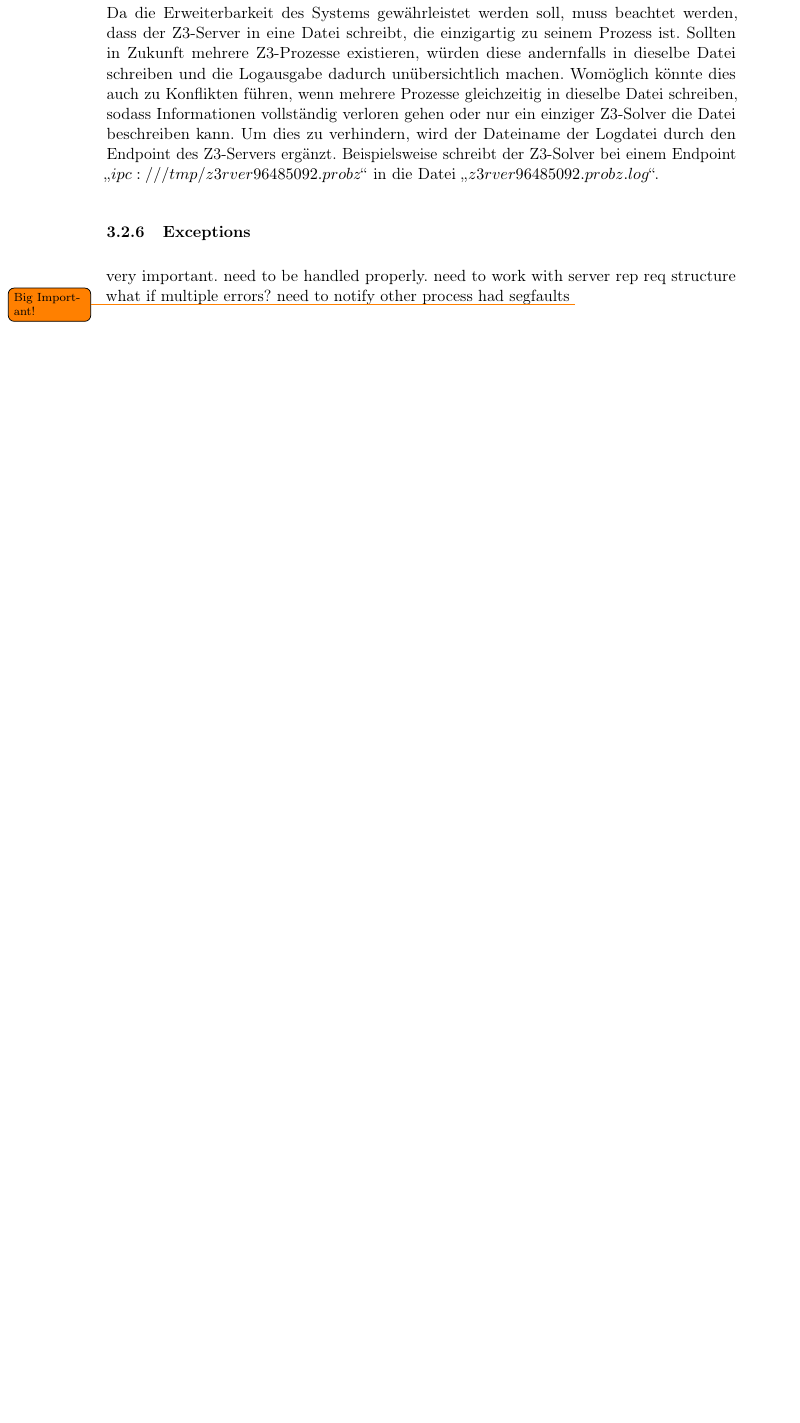
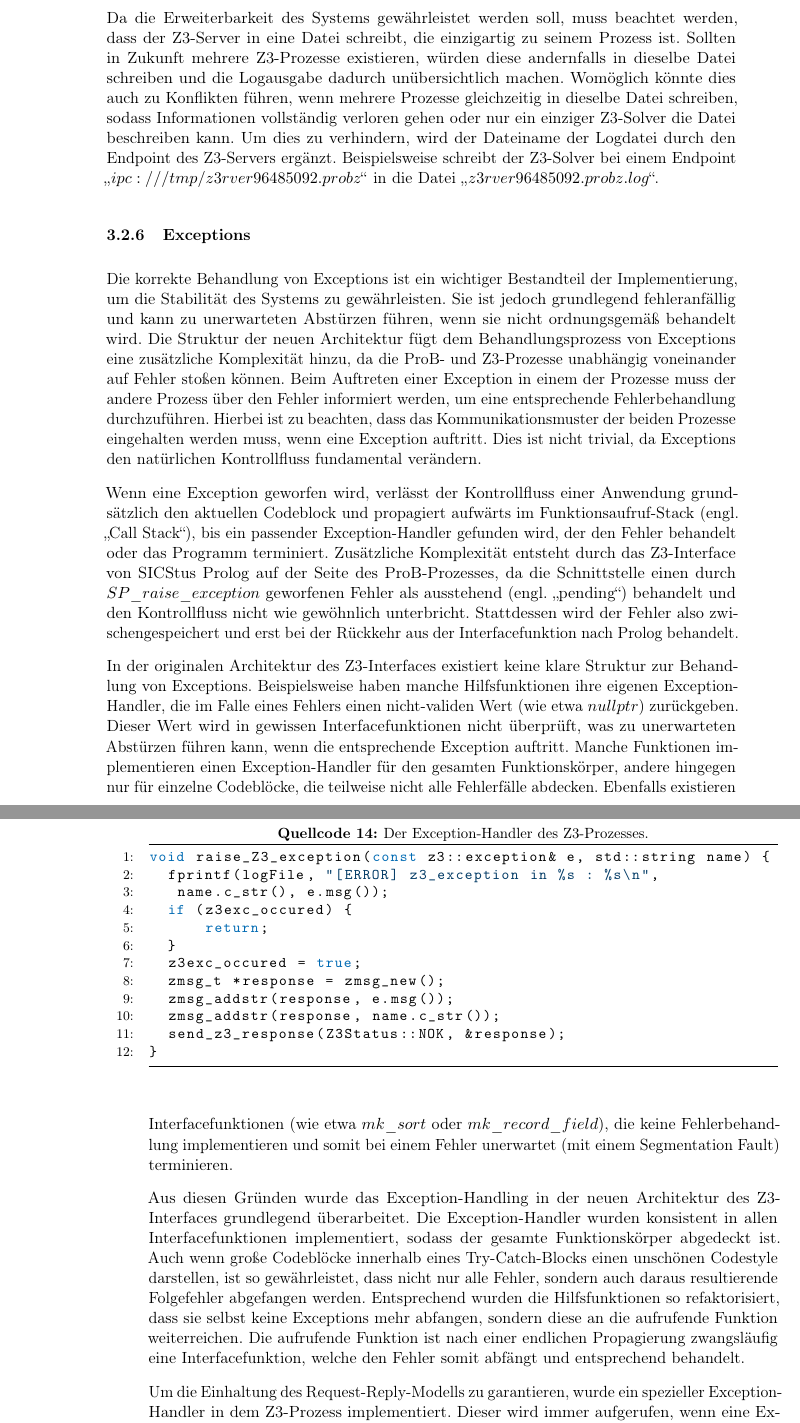
Before and after one commit to SilenZcience/ScientificWork, a LaTeX thesis (BachelorThesis/thesis.tex, which reads BachelorThesis/architecture.tex): part of page 30 of 40 before the commit and two parts of pages 30 and 31 of 42 after it, the two joined at a grey line, cut so that both start at the same text, the shorter picture padded with empty space. Compiled offline with pdfLaTeX.

Commit message:
exception handling

```diff
--- a/BachelorThesis/architecture.tex
+++ b/BachelorThesis/architecture.tex
@@ -466,18 +467,51 @@ Womöglich könnte dies auch zu Konflikten führen, wenn mehrere Prozesse gleich
 Um dies zu verhindern, wird der Dateiname der Logdatei durch den Endpoint des Z3-Servers ergänzt.
 Beispielsweise schreibt der Z3-Solver bei einem Endpoint \enquote{$ipc:///tmp/z3rver96485092.probz$} in die Datei \enquote{$z3rver96485092.probz.log$}.
 
+\subsubsection{Exceptions}
+\label{subsec:exceptions}
 
+Die korrekte Behandlung von Exceptions ist ein wichtiger Bestandteil der Implementierung, um die Stabilität des Systems zu gewährleisten.
+Sie ist jedoch grundlegend fehleranfällig und kann zu unerwarteten Abstürzen führen, wenn sie nicht ordnungsgemäß behandelt wird.
+Die Struktur der neuen Architektur fügt dem Behandlungsprozess von Exceptions eine zusätzliche Komplexität hinzu, da die ProB- und Z3-Prozesse unabhängig voneinander auf Fehler stoßen können.
+Beim Auftreten einer Exception in einem der Prozesse muss der andere Prozess über den Fehler informiert werden, um eine entsprechende Fehlerbehandlung durchzuführen.
+Hierbei ist zu beachten, dass das Kommunikationsmuster der beiden Prozesse eingehalten werden muss, wenn eine Exception auftritt.
+Dies ist nicht trivial, da Exceptions den natürlichen Kontrollfluss fundamental verändern.
 
+Wenn eine Exception geworfen wird, verlässt der Kontrollfluss einer Anwendung grundsätzlich den aktuellen Codeblock und propagiert aufwärts im Funktionsaufruf-Stack (engl. \enquote{Call Stack}),
+bis ein passender Exception-Handler gefunden wird, der den Fehler behandelt oder das Programm terminiert.
+Zusätzliche Komplexität entsteht durch das Z3-Interface von SICStus Prolog auf der Seite des ProB-Prozesses,
+da die Schnittstelle einen durch $SP\_raise\_exception$ geworfenen Fehler als ausstehend (engl. \enquote{pending}) behandelt und den Kontrollfluss nicht wie gewöhnlich unterbricht.
+Stattdessen wird der Fehler also zwischengespeichert und erst bei der Rückkehr aus der Interfacefunktion nach Prolog behandelt.
 
+In der originalen Architektur des Z3-Interfaces existiert keine klare Struktur zur Behandlung von Exceptions.
+Beispielsweise haben manche Hilfsfunktionen ihre eigenen Exception-Handler, die im Falle eines Fehlers einen nicht-validen Wert (wie etwa $nullptr$) zurückgeben.
+Dieser Wert wird in gewissen Interfacefunktionen nicht überprüft, was zu unerwarteten Abstürzen führen kann, wenn die entsprechende Exception auftritt.
+Manche Funktionen implementieren einen Exception-Handler für den gesamten Funktionskörper, andere hingegen nur für einzelne Codeblöcke, die teilweise nicht alle Fehlerfälle abdecken.
+Ebenfalls existieren Interfacefunktionen (wie etwa $mk\_sort$ oder $mk\_record\_field$), die keine Fehlerbehandlung implementieren und somit bei einem Fehler unerwartet (mit einem Segmentation Fault) terminieren.
 
+Aus diesen Gründen wurde das Exception-Handling in der neuen Architektur des Z3-Interfaces grundlegend überarbeitet.
+Die Exception-Handler wurden konsistent in allen Interfacefunktionen implementiert, sodass der gesamte Funktionskörper abgedeckt ist.
+Auch wenn große Codeblöcke innerhalb eines Try-Catch-Blocks einen unschönen Codestyle darstellen,
+ist so gewährleistet, dass nicht nur alle Fehler, sondern auch daraus resultierende Folgefehler abgefangen werden.
+Entsprechend wurden die Hilfsfunktionen so refaktorisiert, dass sie selbst keine Exceptions mehr abfangen, sondern diese an die aufrufende Funktion weiterreichen.
+Die aufrufende Funktion ist nach einer endlichen Propagierung zwangsläufig eine Interfacefunktion, welche den Fehler somit abfängt und entsprechend behandelt.
 
-\subsubsection{Exceptions}
-\label{sec:exceptions}
+\begin{lstlisting}[
+  float, caption={Der Exception-Handler des Z3-Prozesses.}, label={lst:z3-exception-handler}, language=C++
+]
+void raise_Z3_exception(const z3::exception& e, std::string name) {
+  fprintf(logFile, "[ERROR] z3_exception in %s : %s\n",
+   name.c_str(), e.msg());
+  if (z3exc_occured) {
+      return;
+  }
+  z3exc_occured = true;
+  zmsg_t *response = zmsg_new();
+  zmsg_addstr(response, e.msg());
+  zmsg_addstr(response, name.c_str());
+  send_z3_response(Z3Status::NOK, &response);
+}
+\end{lstlisting}
 
-very important.
-need to be handled properly.
-need to work with server rep req structure
-what if multiple errors?
-need to notify other process
-had segfaults
-\todo[]{Big Important!}
+Um die Einhaltung des Request-Reply-Modells zu garantieren, wurde ein spezieller Exception-Handler in dem Z3-Prozess implementiert.
+Dieser wird immer aufgerufen, wenn eine Exception in einer der Interfacefunktionen auftritt und leitet den Fehler gegebenenfalls an den ProB-Prozess weiter.
```
Also changed, not shown: BachelorThesis/future.tex (+1 -1 lines), BachelorThesis/thesis.pdf, BachelorThesis/architecture.tex (31 more changed lines).
